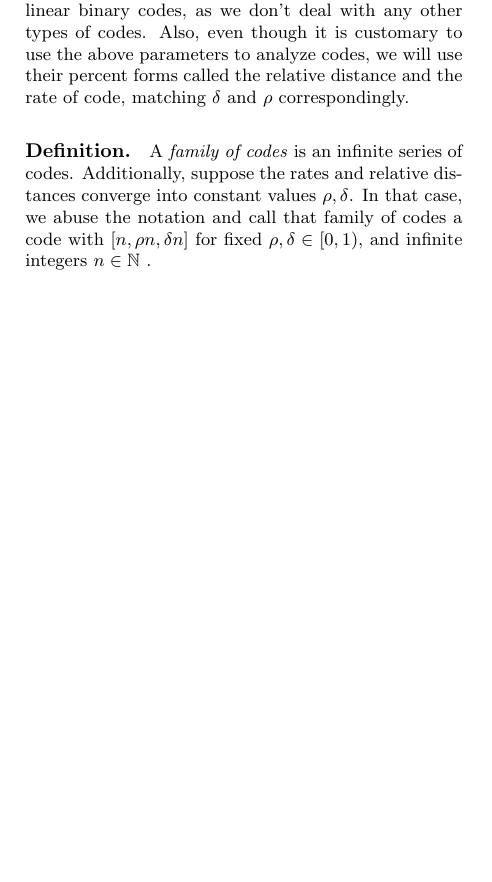
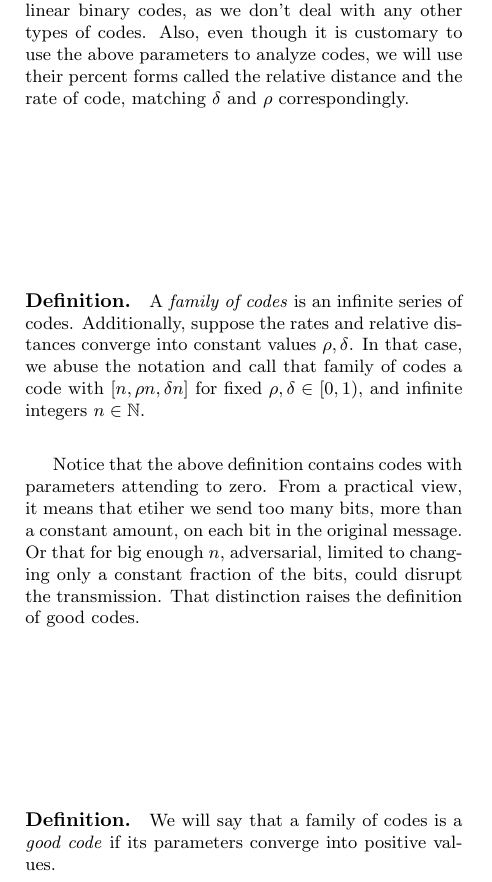
Before and after one commit to dudupo/Academic, a LaTeX document (projects/NLTES_project/rate-distance-bound.tex): part of one column of page 1 of 2, cut so that both start at the same text, the shorter picture padded with empty space. The pictures show the PDF file projects/pdfs/rate-distance-bound.pdf that the author committed with the source.

Commit message:
compiling -Wed Oct  5 03:13:32 PM IDT 2022

```diff
--- a/projects/NLTES_project/rate-distance-bound.tex
+++ b/projects/NLTES_project/rate-distance-bound.tex
@@ -56,7 +56,10 @@ Here we focus only on linear binary codes, which one could think about as linear
 \paragraph{Definition.} Let $n \in \mathbb{N}$ and $\rho, \delta\in \left( 0,1 \right)$. We say that $C$ is a \textit{binary linear code} with parameters $[n, \rho n, \delta n]$. If $C$ is a subspace of $\mathbb{F}_{2}^{n}$, and the dimension of $C$ is at least $\rho n$. In addition, we call the vectors belong to $C$ \textit{codewords} and define the distance of $C$ to be the minimal number of different bits between any codewords pair of $C$.
 
 From now on, we will use the term code to refer to linear binary codes, as we don't deal with any other types of codes. Also, even though it is customary to use the above parameters to analyze codes, we will use their percent forms called the relative distance and the rate of code, matching $\delta$ and $\rho$ correspondingly.
-\paragraph{Definition.} A \textit{family of codes} is an infinite series of codes. Additionally, suppose the rates and relative distances converge into constant values $\rho,\delta$. In that case, we abuse the notation and call that family of codes a code with $[n, \rho n, \delta n]$ for fixed $\rho, \delta\in [ 0,1 )$, and infinite integers $n \in \mathbb{N}$ .
+\paragraph{Definition.} A \textit{family of codes} is an infinite series of codes. Additionally, suppose the rates and relative distances converge into constant values $\rho,\delta$. In that case, we abuse the notation and call that family of codes a code with $[n, \rho n, \delta n]$ for fixed $\rho, \delta\in [ 0,1 )$, and infinite integers $n \in \mathbb{N}$.
+
+Notice that the above definition contains codes with parameters attending to zero. From a practical view, it means that etiher we send too many bits, more than a constant amount, on each bit in the original message. Or that for big enough $n$, adversarial, limited to changing only a constant fraction of the bits, could disrupt the transmission. That distinction raises the definition of good codes.
+\paragraph{Definition.}We will say that a family of codes is a \textit{good code} if its parameters converge into positive values.
 \section{Singleton Bound}
 \section{Tanner Code}
   \section{Construction}
```
Also changed, not shown: projects/pdfs/rate-distance-bound.pdf.
